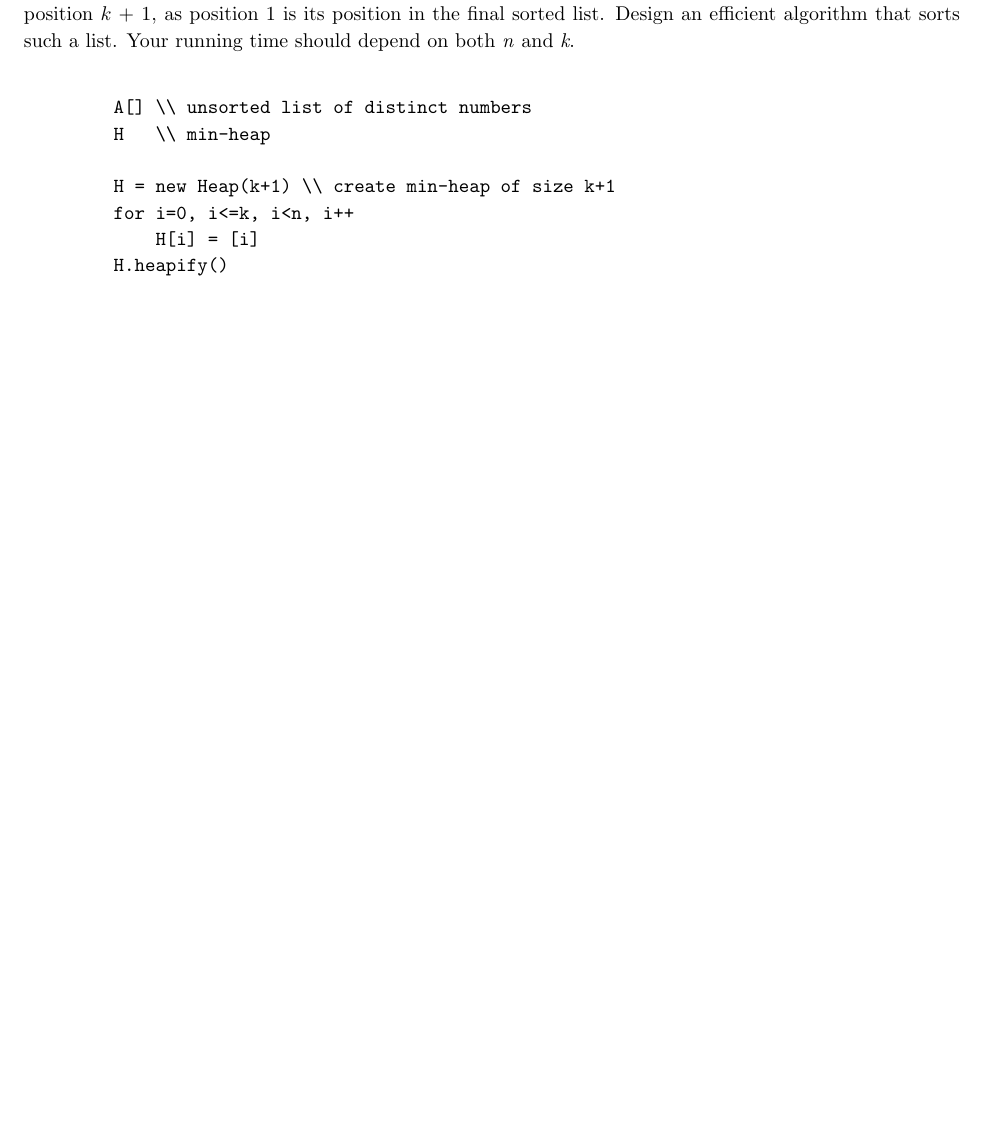
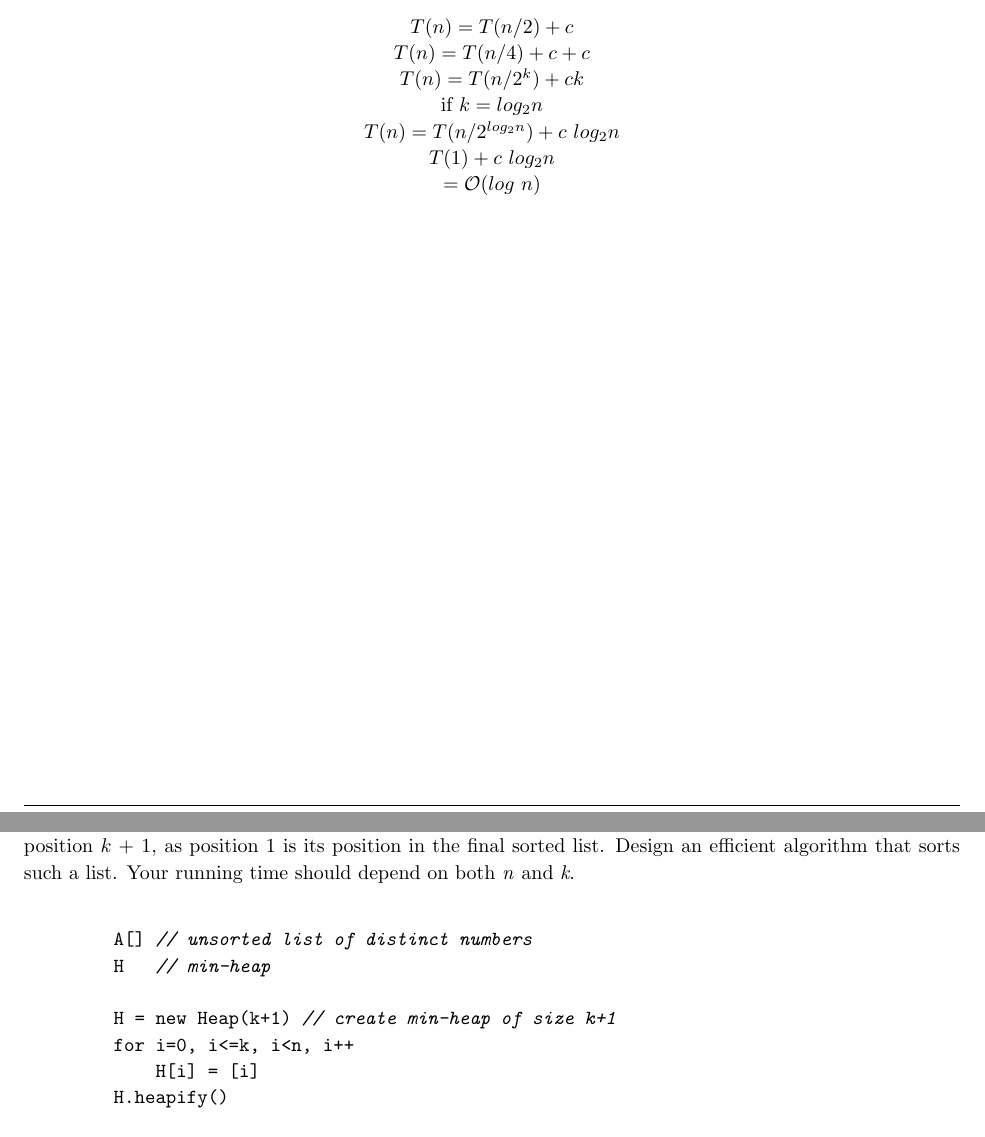
Before and after one commit to IAmMadSlave/cot5407, a LaTeX problem sheet (Homework/hw02/hw02.tex): part of page 3 of 5 before the commit and two parts of pages 1 and 3 of 5 after it, the two joined at a grey line, cut at the place of the change, the shorter picture padded with empty space. Compiled offline with pdfLaTeX.

Commit message:
add analysis to hw2.1

```diff
--- a/Homework/hw02/hw02.tex
+++ b/Homework/hw02/hw02.tex
@@ -120,6 +120,22 @@
             return A[i]
     \end{lstlisting}
 
+    \begin{center}
+    $T(n)=T(n/2)+c$\\
+
+    $T(n)=T(n/4)+c+c$\\
+
+    $T(n)=T(n/2^k)+ck$\\
+
+    if $k=log_2n$ \\
+
+    $T(n)=T(n/{2^{log_2n}})+ c\ log_2n$\\
+
+    $T(1) + c\ log_2n$\\
+
+    $=\mathcal{O}$($log\ n$)
+    \end{center}
+
 \end{homeworkProblem}
 \clearpage
 
@@ -189,10 +205,10 @@
 
     \vspace{5 mm}
     \begin{lstlisting}[frame=none]
-        A[] \\ unsorted list of distinct numbers
-        H   \\ min-heap
+        A[] // unsorted list of distinct numbers
+        H   // min-heap
 
-        H = new Heap(k+1) \\ create min-heap of size k+1
+        H = new Heap(k+1) // create min-heap of size k+1
         for i=0, i<=k, i<n, i++
             H[i] = [i]
         H.heapify()
```
Also changed, not shown: Homework/hw02/hw02.pdf, Homework/hw02/hw02.tex (1 more changed lines), 2 other files.
